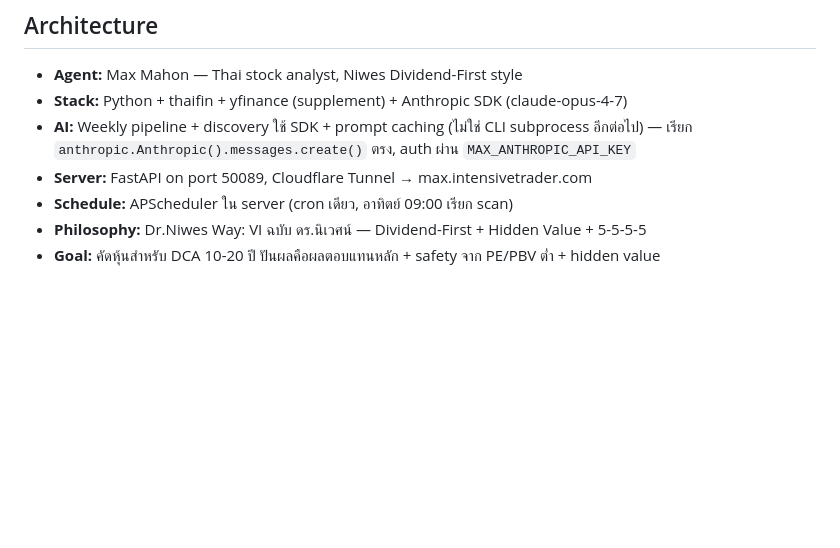
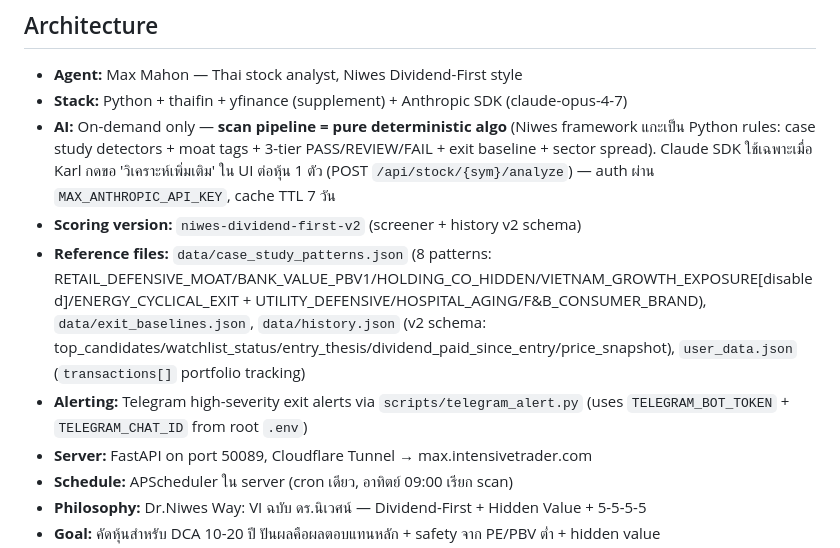
Before and after one commit to kwasati/max, a Markdown page: CLAUDE.md, the part around the change. Rendered like a GitHub page; blank space fills up the shorter version.

Commit message:
build(niwes-algo-index): update CLAUDE.md — pure algo pipeline + scoring v2 + reference files

```diff
--- a/CLAUDE.md
+++ b/CLAUDE.md
@@ -3,7 +3,10 @@
 ## Architecture
 - **Agent:** Max Mahon — Thai stock analyst, Niwes Dividend-First style
 - **Stack:** Python + thaifin + yfinance (supplement) + Anthropic SDK (claude-opus-4-7)
-- **AI:** Weekly pipeline + discovery ใช้ SDK + prompt caching (ไม่ใช่ CLI subprocess อีกต่อไป) — เรียก `anthropic.Anthropic().messages.create()` ตรง, auth ผ่าน `MAX_ANTHROPIC_API_KEY`
+- **AI:** On-demand only — **scan pipeline = pure deterministic algo** (Niwes framework แกะเป็น Python rules: case study detectors + moat tags + 3-tier PASS/REVIEW/FAIL + exit baseline + sector spread). Claude SDK ใช้เฉพาะเมื่อ Karl กดขอ 'วิเคราะห์เพิ่มเติม' ใน UI ต่อหุ้น 1 ตัว (POST `/api/stock/{sym}/analyze`) — auth ผ่าน `MAX_ANTHROPIC_API_KEY`, cache TTL 7 วัน
+- **Scoring version:** `niwes-dividend-first-v2` (screener + history v2 schema)
+- **Reference files:** `data/case_study_patterns.json` (8 patterns: RETAIL_DEFENSIVE_MOAT/BANK_VALUE_PBV1/HOLDING_CO_HIDDEN/VIETNAM_GROWTH_EXPOSURE[disabled]/ENERGY_CYCLICAL_EXIT + UTILITY_DEFENSIVE/HOSPITAL_AGING/F&B_CONSUMER_BRAND), `data/exit_baselines.json`, `data/history.json` (v2 schema: top_candidates/watchlist_status/entry_thesis/dividend_paid_since_entry/price_snapshot), `user_data.json` (`transactions[]` portfolio tracking)
+- **Alerting:** Telegram high-severity exit alerts via `scripts/telegram_alert.py` (uses `TELEGRAM_BOT_TOKEN` + `TELEGRAM_CHAT_ID` from root `.env`)
 - **Server:** FastAPI on port 50089, Cloudflare Tunnel → max.intensivetrader.com
 - **Schedule:** APScheduler ใน server (cron เดียว, อาทิตย์ 09:00 เรียก scan)
 - **Philosophy:** Dr.Niwes Way: VI ฉบับ ดร.นิเวศน์ — Dividend-First + Hidden Value + 5-5-5-5
```
